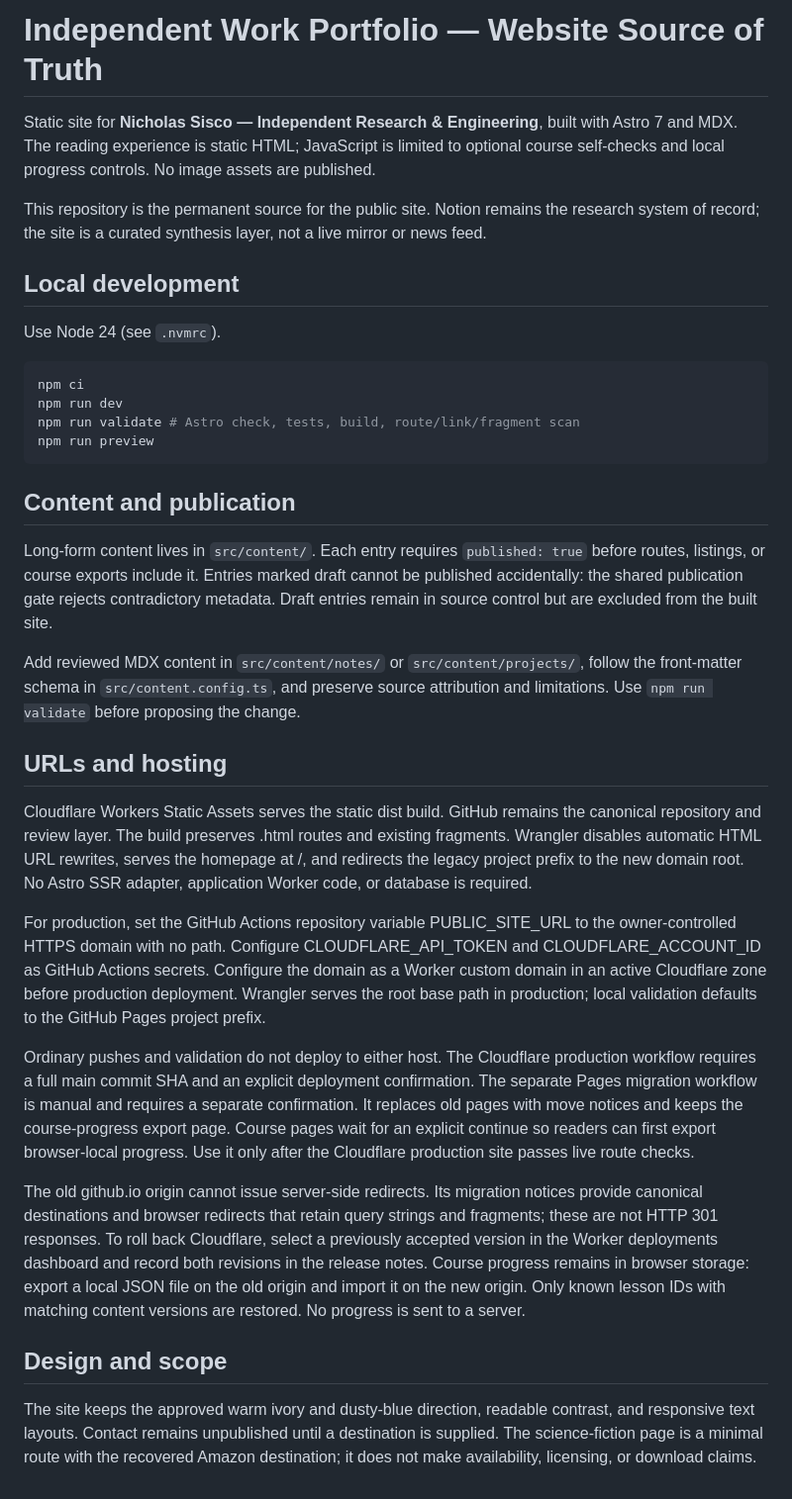
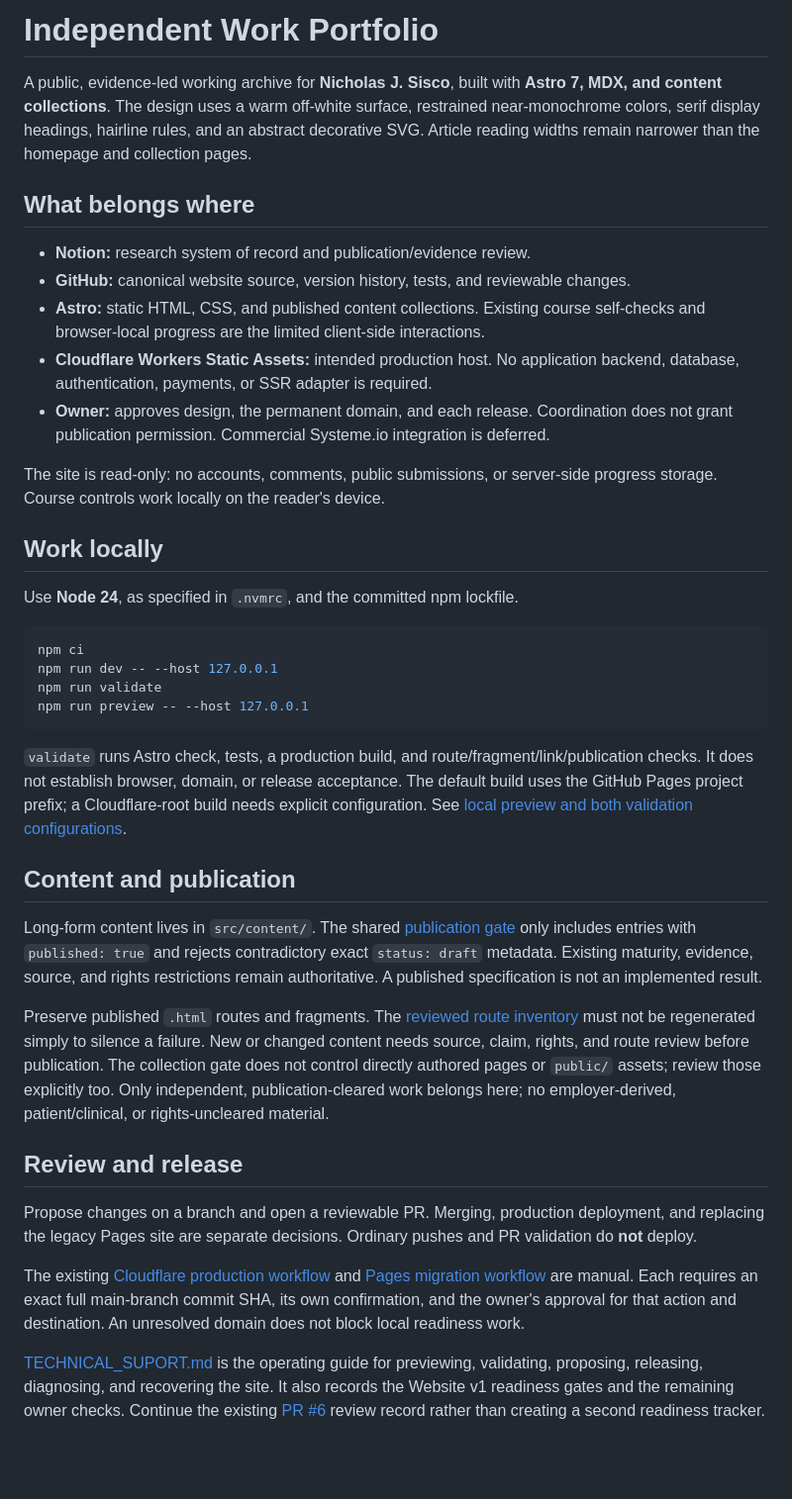
Before and after one commit to nicksisco1932/nicholas-sisco-independent-work, a Markdown page: README.md, the part around the change. Shown at 99% size. Rendered like a GitHub page; blank space fills up the shorter version.

Commit message:
Document Website v1 operating guide and release-readiness gates

````diff
--- a/README.md
+++ b/README.md
@@ -1,35 +1,40 @@
-# Independent Work Portfolio — Website Source of Truth
+# Independent Work Portfolio
 
-Static site for **Nicholas Sisco — Independent Research & Engineering**, built with Astro 7 and MDX. The reading experience is static HTML; JavaScript is limited to optional course self-checks and local progress controls. No image assets are published.
+A public, evidence-led working archive for **Nicholas J. Sisco**, built with **Astro 7, MDX, and content collections**. The design uses a warm off-white surface, restrained near-monochrome colors, serif display headings, hairline rules, and an abstract decorative SVG. Article reading widths remain narrower than the homepage and collection pages.
 
-This repository is the permanent source for the public site. Notion remains the research system of record; the site is a curated synthesis layer, not a live mirror or news feed.
+## What belongs where
 
-## Local development
+- **Notion:** research system of record and publication/evidence review.
+- **GitHub:** canonical website source, version history, tests, and reviewable changes.
+- **Astro:** static HTML, CSS, and published content collections. Existing course self-checks and browser-local progress are the limited client-side interactions.
+- **Cloudflare Workers Static Assets:** intended production host. No application backend, database, authentication, payments, or SSR adapter is required.
+- **Owner:** approves design, the permanent domain, and each release. Coordination does not grant publication permission. Commercial Systeme.io integration is deferred.
 
-Use Node 24 (see `.nvmrc`).
+The site is read-only: no accounts, comments, public submissions, or server-side progress storage. Course controls work locally on the reader's device.
+
+## Work locally
+
+Use **Node 24**, as specified in `.nvmrc`, and the committed npm lockfile.
 
 ```sh
 npm ci
-npm run dev
-npm run validate # Astro check, tests, build, route/link/fragment scan
-npm run preview
+npm run dev -- --host 127.0.0.1
+npm run validate
+npm run preview -- --host 127.0.0.1
 ```
+
+`validate` runs Astro check, tests, a production build, and route/fragment/link/publication checks. It does not establish browser, domain, or release acceptance. The default build uses the GitHub Pages project prefix; a Cloudflare-root build needs explicit configuration. See [local preview and both validation configurations](TECHNICAL_SUPORT.md#preview-and-validate).
 
 ## Content and publication
 
-Long-form content lives in `src/content/`. Each entry requires `published: true` before routes, listings, or course exports include it. Entries marked draft cannot be published accidentally: the shared publication gate rejects contradictory metadata. Draft entries remain in source control but are excluded from the built site.
+Long-form content lives in `src/content/`. The shared [publication gate](src/lib/publication.mjs) only includes entries with `published: true` and rejects contradictory exact `status: draft` metadata. Existing maturity, evidence, source, and rights restrictions remain authoritative. A published specification is not an implemented result.
 
-Add reviewed MDX content in `src/content/notes/` or `src/content/projects/`, follow the front-matter schema in `src/content.config.ts`, and preserve source attribution and limitations. Use `npm run validate` before proposing the change.
+Preserve published `.html` routes and fragments. The [reviewed route inventory](scripts/site-routes.json) must not be regenerated simply to silence a failure. New or changed content needs source, claim, rights, and route review before publication. The collection gate does not control directly authored pages or `public/` assets; review those explicitly too. Only independent, publication-cleared work belongs here; no employer-derived, patient/clinical, or rights-uncleared material.
 
-## URLs and hosting
+## Review and release
 
-Cloudflare Workers Static Assets serves the static dist build. GitHub remains the canonical repository and review layer. The build preserves .html routes and existing fragments. Wrangler disables automatic HTML URL rewrites, serves the homepage at /, and redirects the legacy project prefix to the new domain root. No Astro SSR adapter, application Worker code, or database is required.
+Propose changes on a branch and open a reviewable PR. Merging, production deployment, and replacing the legacy Pages site are separate decisions. Ordinary pushes and PR validation do **not** deploy.
 
-For production, set the GitHub Actions repository variable PUBLIC_SITE_URL to the owner-controlled HTTPS domain with no path. Configure CLOUDFLARE_API_TOKEN and CLOUDFLARE_ACCOUNT_ID as GitHub Actions secrets. Configure the domain as a Worker custom domain in an active Cloudflare zone before production deployment. Wrangler serves the root base path in production; local validation defaults to the GitHub Pages project prefix.
+The existing [Cloudflare production workflow](.github/workflows/deploy-cloudflare.yml) and [Pages migration workflow](.github/workflows/publish-legacy-migration.yml) are manual. Each requires an exact full main-branch commit SHA, its own confirmation, and the owner's approval for that action and destination. An unresolved domain does not block local readiness work.
 
-Ordinary pushes and validation do not deploy to either host. The Cloudflare production workflow requires a full main commit SHA and an explicit deployment confirmation. The separate Pages migration workflow is manual and requires a separate confirmation. It replaces old pages with move notices and keeps the course-progress export page. Course pages wait for an explicit continue so readers can first export browser-local progress. Use it only after the Cloudflare production site passes live route checks.
-
-The old github.io origin cannot issue server-side redirects. Its migration notices provide canonical destinations and browser redirects that retain query strings and fragments; these are not HTTP 301 responses. To roll back Cloudflare, select a previously accepted version in the Worker deployments dashboard and record both revisions in the release notes. Course progress remains in browser storage: export a local JSON file on the old origin and import it on the new origin. Only known lesson IDs with matching content versions are restored. No progress is sent to a server.
-## Design and scope
-
-The site keeps the approved warm ivory and dusty-blue direction, readable contrast, and responsive text layouts. Contact remains unpublished until a destination is supplied. The science-fiction page is a minimal route with the recovered Amazon destination; it does not make availability, licensing, or download claims.
+[TECHNICAL_SUPORT.md](TECHNICAL_SUPORT.md) is the operating guide for previewing, validating, proposing, releasing, diagnosing, and recovering the site. It also records the Website v1 readiness gates and the remaining owner checks. Continue the existing [PR #6](https://github.com/nicksisco1932/nicholas-sisco-independent-work/pull/6) review record rather than creating a second readiness tracker.
````
Also changed, not shown: TECHNICAL_SUPORT.md (added, +155 -0 lines).
